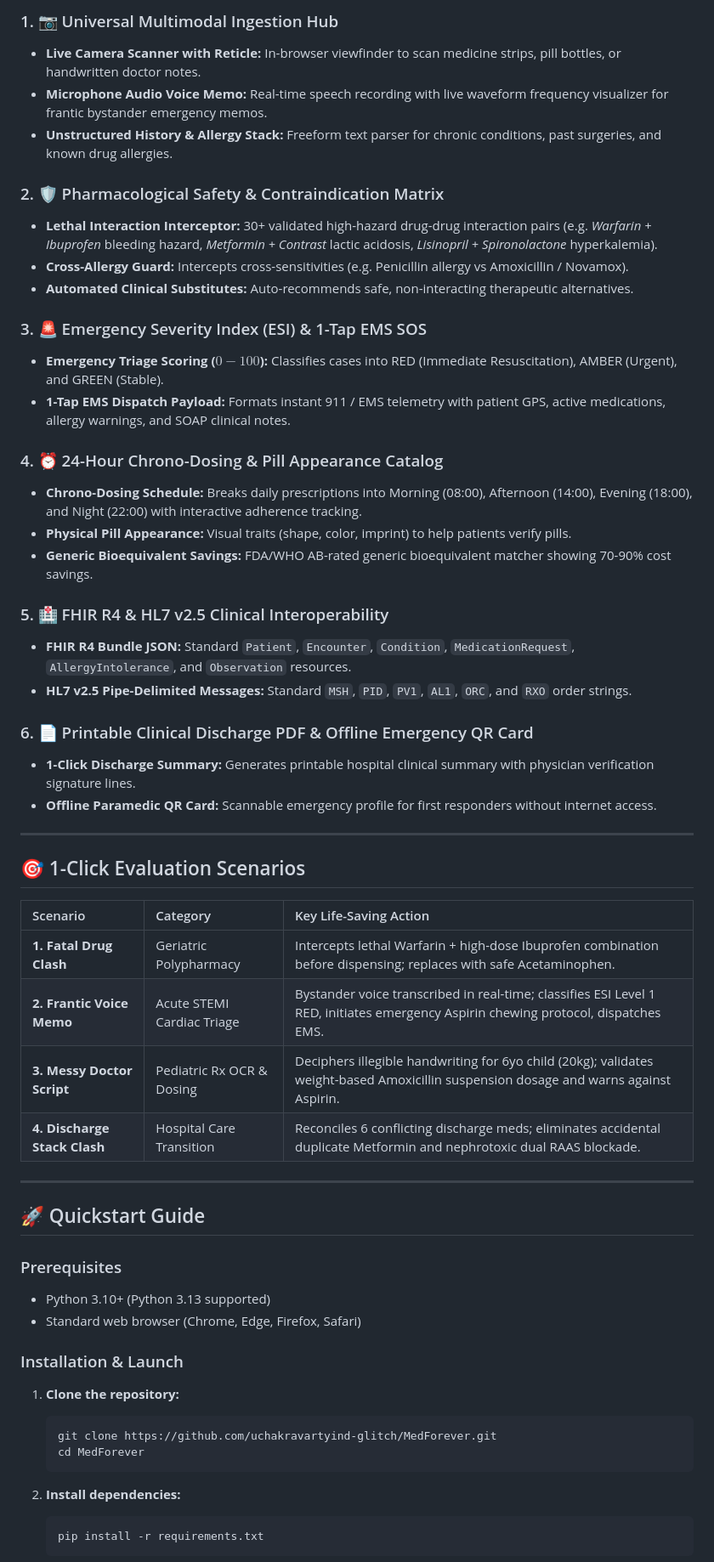
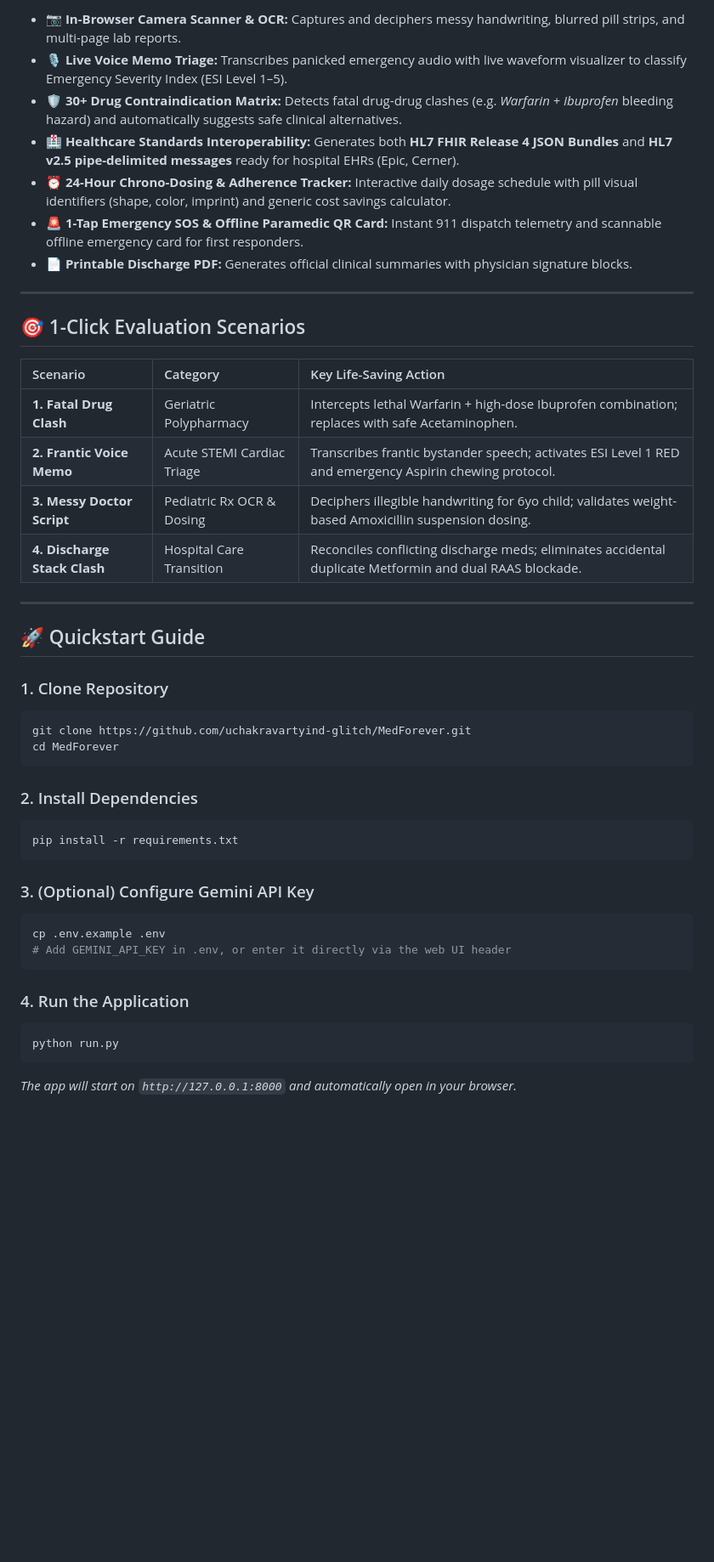
Before and after one commit to uchakravartyind-glitch/MedForever, a Markdown page: README.md, the part around one of its changes. Shown at 85% size. GitHub-like rendering; blank space fills up the shorter version.

Commit message:
docs: Streamline and polish README with concise problem statement and feature overview

````diff
--- a/README.md
+++ b/README.md
@@ -56,30 +34,11 @@ In healthcare, **unstructured and chaotic data causes thousands of preventable f
 
-### 1. 📷 Universal Multimodal Ingestion Hub
-- **Live Camera Scanner with Reticle:** In-browser viewfinder to scan medicine strips, pill bottles, or handwritten doctor notes.
-- **Microphone Audio Voice Memo:** Real-time speech recording with live waveform frequency visualizer for frantic bystander emergency memos.
-- **Unstructured History & Allergy Stack:** Freeform text parser for chronic conditions, past surgeries, and known drug allergies.
-
-### 2. 🛡️ Pharmacological Safety & Contraindication Matrix
-- **Lethal Interaction Interceptor:** 30+ validated high-hazard drug-drug interaction pairs (e.g. *Warfarin + Ibuprofen* bleeding hazard, *Metformin + Contrast* lactic acidosis, *Lisinopril + Spironolactone* hyperkalemia).
-- **Cross-Allergy Guard:** Intercepts cross-sensitivities (e.g. Penicillin allergy vs Amoxicillin / Novamox).
-- **Automated Clinical Substitutes:** Auto-recommends safe, non-interacting therapeutic alternatives.
-
-### 3. 🚨 Emergency Severity Index (ESI) & 1-Tap EMS SOS
-- **Emergency Triage Scoring ($0-100$):** Classifies cases into RED (Immediate Resuscitation), AMBER (Urgent), and GREEN (Stable).
-- **1-Tap EMS Dispatch Payload:** Formats instant 911 / EMS telemetry with patient GPS, active medications, allergy warnings, and SOAP clinical notes.
-
-### 4. ⏰ 24-Hour Chrono-Dosing & Pill Appearance Catalog
-- **Chrono-Dosing Schedule:** Breaks daily prescriptions into Morning (08:00), Afternoon (14:00), Evening (18:00), and Night (22:00) with interactive adherence tracking.
-- **Physical Pill Appearance:** Visual traits (shape, color, imprint) to help patients verify pills.
-- **Generic Bioequivalent Savings:** FDA/WHO AB-rated generic bioequivalent matcher showing 70-90% cost savings.
-
-### 5. 🏥 FHIR R4 & HL7 v2.5 Clinical Interoperability
-- **FHIR R4 Bundle JSON:** Standard `Patient`, `Encounter`, `Condition`, `MedicationRequest`, `AllergyIntolerance`, and `Observation` resources.
-- **HL7 v2.5 Pipe-Delimited Messages:** Standard `MSH`, `PID`, `PV1`, `AL1`, `ORC`, and `RXO` order strings.
-
-### 6. 📄 Printable Clinical Discharge PDF & Offline Emergency QR Card
-- **1-Click Discharge Summary:** Generates printable hospital clinical summary with physician verification signature lines.
-- **Offline Paramedic QR Card:** Scannable emergency profile for first responders without internet access.
+- **📷 In-Browser Camera Scanner & OCR:** Captures and deciphers messy handwriting, blurred pill strips, and multi-page lab reports.
+- **🎙️ Live Voice Memo Triage:** Transcribes panicked emergency audio with live waveform visualizer to classify Emergency Severity Index (ESI Level 1–5).
+- **🛡️ 30+ Drug Contraindication Matrix:** Detects fatal drug-drug clashes (e.g. *Warfarin + Ibuprofen* bleeding hazard) and automatically suggests safe clinical alternatives.
+- **🏥 Healthcare Standards Interoperability:** Generates both **HL7 FHIR Release 4 JSON Bundles** and **HL7 v2.5 pipe-delimited messages** ready for hospital EHRs (Epic, Cerner).
+- **⏰ 24-Hour Chrono-Dosing & Adherence Tracker:** Interactive daily dosage schedule with pill visual identifiers (shape, color, imprint) and generic cost savings calculator.
+- **🚨 1-Tap Emergency SOS & Offline Paramedic QR Card:** Instant 911 dispatch telemetry and scannable offline emergency card for first responders.
+- **📄 Printable Discharge PDF:** Generates official clinical summaries with physician signature blocks.
 
 ---
 
@@ -87,29 +46,35 @@ In healthcare, **unstructured and chaotic data causes thousands of preventable f
 
 | Scenario | Category | Key Life-Saving Action |
 | :--- | :--- | :--- |
-| **1. Fatal Drug Clash** | Geriatric Polypharmacy | Intercepts lethal Warfarin + high-dose Ibuprofen combination before dispensing; replaces with safe Acetaminophen. |
-| **2. Frantic Voice Memo** | Acute STEMI Cardiac Triage | Bystander voice transcribed in real-time; classifies ESI Level 1 RED, initiates emergency Aspirin chewing protocol, dispatches EMS. |
-| **3. Messy Doctor Script** | Pediatric Rx OCR & Dosing | Deciphers illegible handwriting for 6yo child (20kg); validates weight-based Amoxicillin suspension dosage and warns against Aspirin. |
-| **4. Discharge Stack Clash** | Hospital Care Transition | Reconciles 6 conflicting discharge meds; eliminates accidental duplicate Metformin and nephrotoxic dual RAAS blockade. |
+| **1. Fatal Drug Clash** | Geriatric Polypharmacy | Intercepts lethal Warfarin + high-dose Ibuprofen combination; replaces with safe Acetaminophen. |
+| **2. Frantic Voice Memo** | Acute STEMI Cardiac Triage | Transcribes frantic bystander speech; activates ESI Level 1 RED and emergency Aspirin chewing protocol. |
+| **3. Messy Doctor Script** | Pediatric Rx OCR & Dosing | Deciphers illegible handwriting for 6yo child; validates weight-based Amoxicillin suspension dosing. |
+| **4. Discharge Stack Clash** | Hospital Care Transition | Reconciles conflicting discharge meds; eliminates accidental duplicate Metformin and dual RAAS blockade. |
 
 ---
 
 ## 🚀 Quickstart Guide
 
-### Prerequisites
-- Python 3.10+ (Python 3.13 supported)
-- Standard web browser (Chrome, Edge, Firefox, Safari)
+### 1. Clone Repository
+```bash
+git clone https://github.com/uchakravartyind-glitch/MedForever.git
+cd MedForever
+```
 
-### Installation & Launch
+### 2. Install Dependencies
+```bash
+pip install -r requirements.txt
+```
 
-1. **Clone the repository:**
-   ```bash
-   git clone https://github.com/uchakravartyind-glitch/MedForever.git
-   cd MedForever
-   ```
+### 3. (Optional) Configure Gemini API Key
+```bash
+cp .env.example .env
+# Add GEMINI_API_KEY in .env, or enter it directly via the web UI header
+```
 
-2. **Install dependencies:**
-   ```bash
-   pip install -r requirements.txt
-   ```
+### 4. Run the Application
+```bash
+python run.py
+```
+*The app will start on `http://127.0.0.1:8000` and automatically open in your browser.*
 
````
Also changed, not shown: other parts of README.md (+30 -72 lines).
